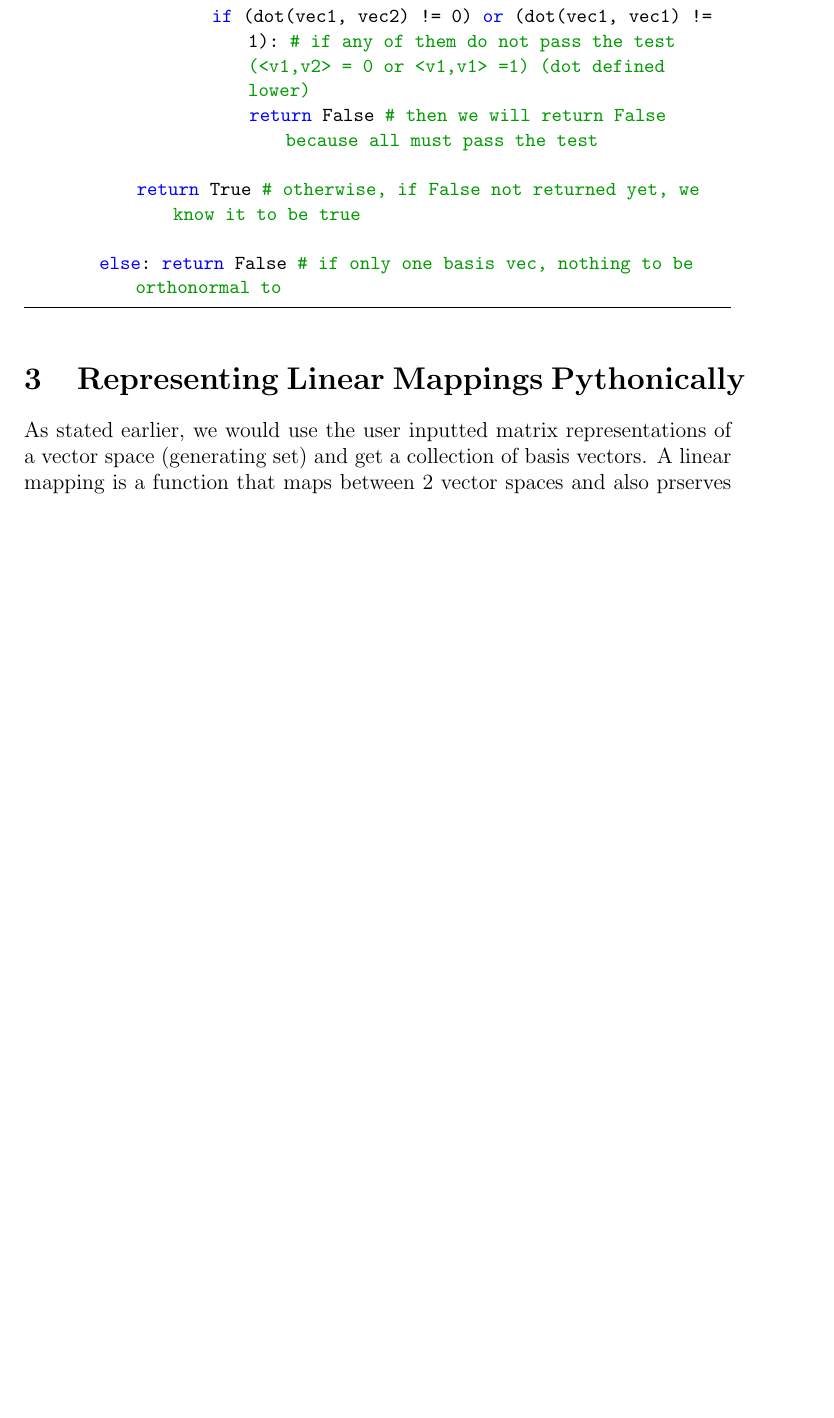
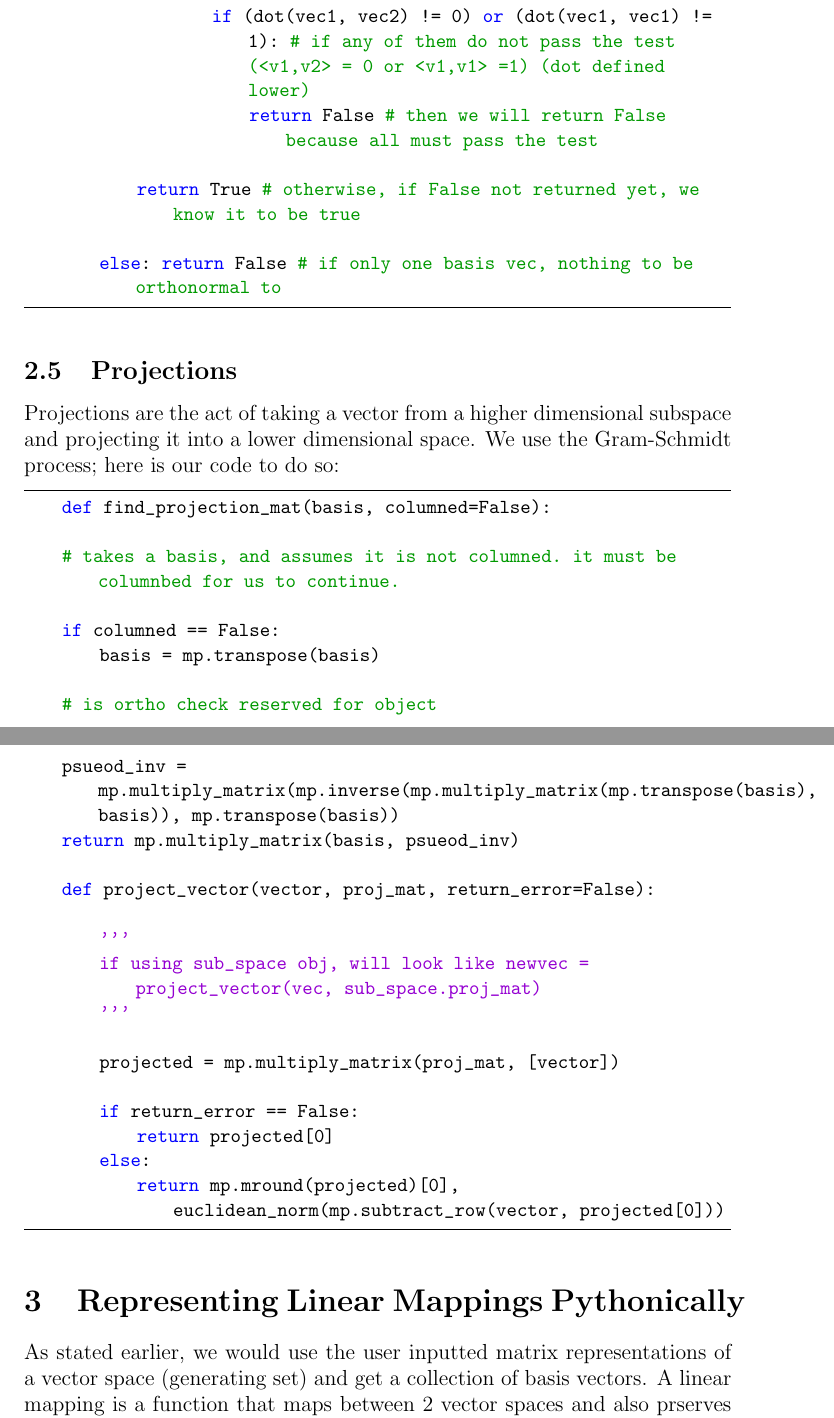
Before and after one commit to InfiniteInbox/Intersession_ml_math, a LaTeX document (writing/code_doc.tex): part of page 19 of 31 before the commit and two parts of pages 19 and 20 of 32 after it, the two joined at a grey line, cut so that both start at the same text, the shorter picture padded with empty space. Compiled offline with pdfLaTeX.

Commit message:
Finished Projections (Done with paper)

```diff
--- a/writing/code_doc.tex
+++ b/writing/code_doc.tex
@@ -767,7 +767,37 @@ Here is our implemenentation of orthonormality:
         else: return False # if only one basis vec, nothing to be orthonormal to
 \end{lstlisting}
 
+\subsection{Projections}
 
+Projections are the act of taking a vector from a higher dimensional subspace and projecting it into a lower dimensional space.
+We use the Gram-Schmidt process; here is our code to do so:
+
+\begin{lstlisting}
+    def find_projection_mat(basis, columned=False):
+
+    # takes a basis, and assumes it is not columned. it must be columnbed for us to continue.
+
+    if columned == False:
+        basis = mp.transpose(basis)
+
+    # is ortho check reserved for object
+
+    psueod_inv = mp.multiply_matrix(mp.inverse(mp.multiply_matrix(mp.transpose(basis), basis)), mp.transpose(basis))
+    return mp.multiply_matrix(basis, psueod_inv)
+
+    def project_vector(vector, proj_mat, return_error=False):
+
+        '''
+        if using sub_space obj, will look like newvec = project_vector(vec, sub_space.proj_mat)
+        '''
+
+        projected = mp.multiply_matrix(proj_mat, [vector])
+
+        if return_error == False:
+            return projected[0]
+        else:
+            return mp.mround(projected)[0], euclidean_norm(mp.subtract_row(vector, projected[0]))
+\end{lstlisting}
 
 \section{Representing Linear Mappings Pythonically}
 
```
Also changed, not shown: writing/code_doc.pdf, 4 other files.
